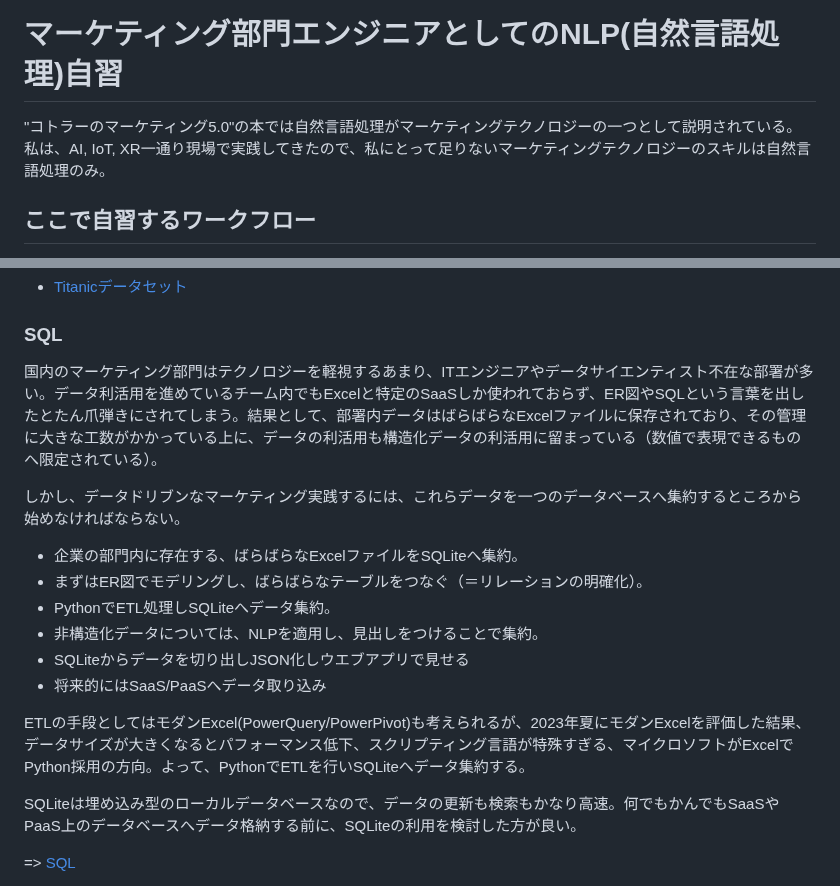
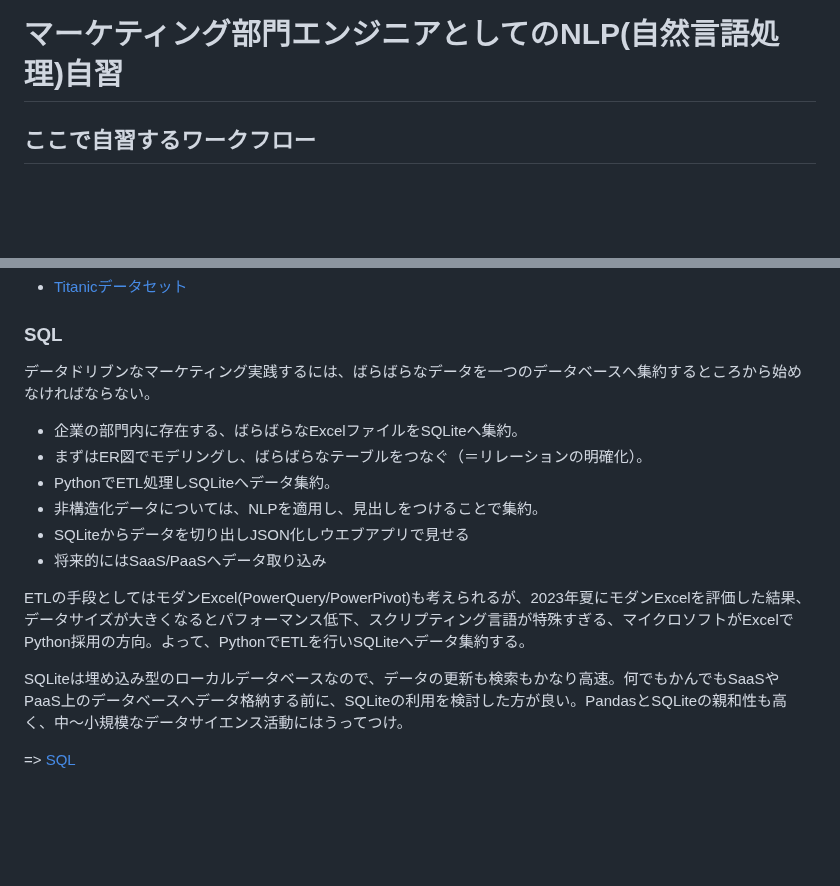
Before and after one commit to araobp/Learning-MarTech, a Markdown page: README.md, 2 parts joined by grey strips. Rendered like a GitHub page; blank space fills up the shorter version.

```diff
--- a/README.md
+++ b/README.md
@@ -1,6 +1,4 @@
 # マーケティング部門エンジニアとしてのNLP(自然言語処理)自習
-
-"コトラーのマーケティング5.0"の本では自然言語処理がマーケティングテクノロジーの一つとして説明されている。私は、AI, IoT, XR一通り現場で実践してきたので、私にとって足りないマーケティングテクノロジーのスキルは自然言語処理のみ。
 
 ## ここで自習するワークフロー
 
@@ -18,9 +16,7 @@
 
 ### SQL
 
-国内のマーケティング部門はテクノロジーを軽視するあまり、ITエンジニアやデータサイエンティスト不在な部署が多い。データ利活用を進めているチーム内でもExcelと特定のSaaSしか使われておらず、ER図やSQLという言葉を出したとたん爪弾きにされてしまう。結果として、部署内データはばらばらなExcelファイルに保存されており、その管理に大きな工数がかかっている上に、データの利活用も構造化データの利活用に留まっている（数値で表現できるものへ限定されている）。
-
-しかし、データドリブンなマーケティング実践するには、これらデータを一つのデータベースへ集約するところから始めなければならない。
+データドリブンなマーケティング実践するには、ばらばらなデータを一つのデータベースへ集約するところから始めなければならない。
 
 - 企業の部門内に存在する、ばらばらなExcelファイルをSQLiteへ集約。
 - まずはER図でモデリングし、ばらばらなテーブルをつなぐ（＝リレーションの明確化）。
@@ -31,7 +27,7 @@
 
 ETLの手段としてはモダンExcel(PowerQuery/PowerPivot)も考えられるが、2023年夏にモダンExcelを評価した結果、データサイズが大きくなるとパフォーマンス低下、スクリプティング言語が特殊すぎる、マイクロソフトがExcelでPython採用の方向。よって、PythonでETLを行いSQLiteへデータ集約する。
 
-SQLiteは埋め込み型のローカルデータベースなので、データの更新も検索もかなり高速。何でもかんでもSaaSやPaaS上のデータベースへデータ格納する前に、SQLiteの利用を検討した方が良い。
+SQLiteは埋め込み型のローカルデータベースなので、データの更新も検索もかなり高速。何でもかんでもSaaSやPaaS上のデータベースへデータ格納する前に、SQLiteの利用を検討した方が良い。PandasとSQLiteの親和性も高く、中〜小規模なデータサイエンス活動にはうってつけ。
 
 => [SQL](sql)
 
```
